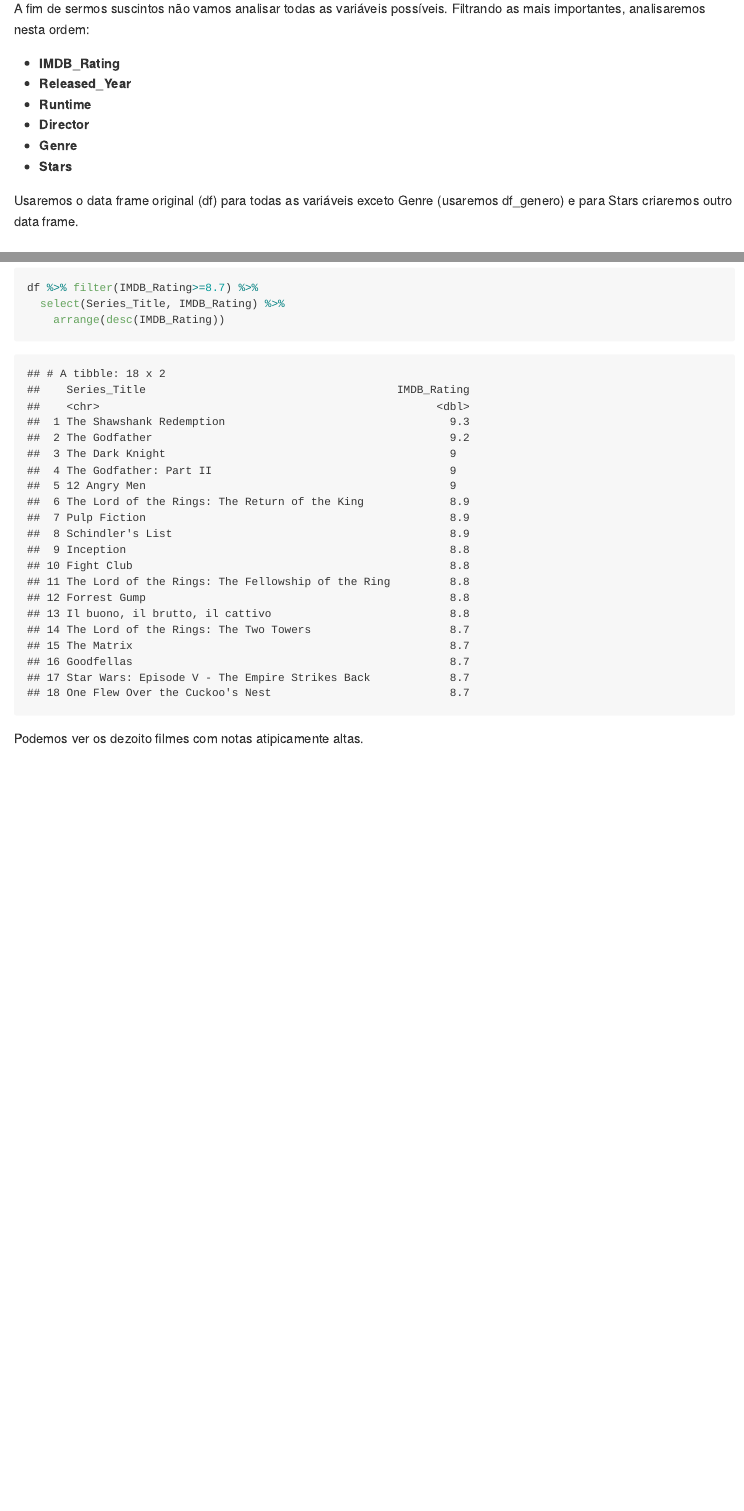
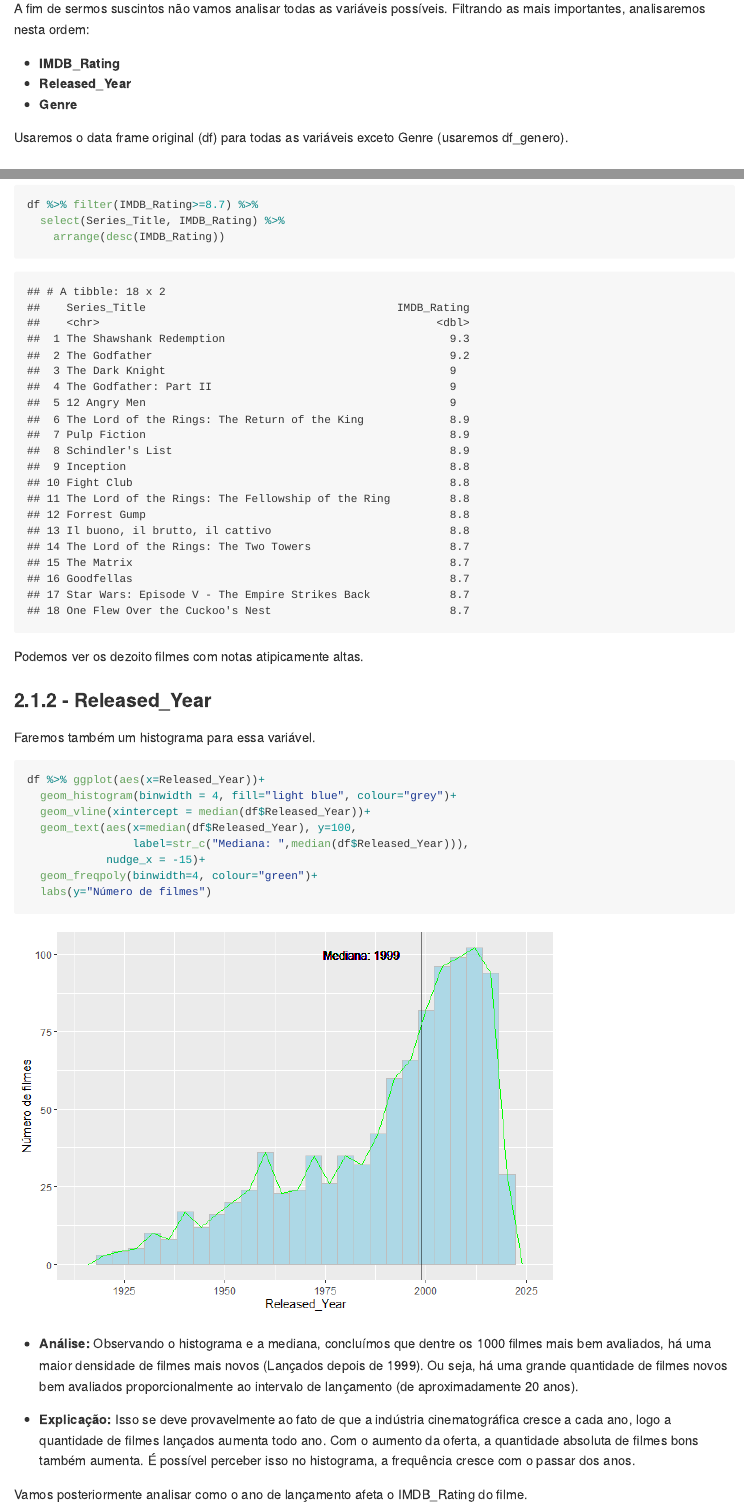
Before and after one commit to vitormarquesr/Portfolio, an R Markdown document (Analise_Filmes/Analise_Filmes_Notebook.Rmd): the page in a window 1100 px wide, from 4690 px down, and a second part further down, joined at a grey line. The pictures show the output file Analise_Filmes/Analise_Filmes_Notebook.md that the author committed with the source, drawn offline in the style of GitHub.

Commit message:
Acrescentado análise de variação da variável Released_Year
- Análise de variação de Released_Year utilizando o histograma.
- Alteração de .gitignore para ignorar Rhistory
- Adição da imagem gerada pelo R do novo histograma para ser usado pelo Markdown do Github

````diff
--- a/Analise_Filmes/Analise_Filmes_Notebook.Rmd
+++ b/Analise_Filmes/Analise_Filmes_Notebook.Rmd
@@ -1,8 +1,8 @@
 ---
 title: "Análise dos 1000 filmes mais bem avaliados"
 output:
+  github_document: default
   html_notebook: default
-  github_document: default
 ---
 
 -----------------------
@@ -184,12 +184,9 @@ A fim de sermos suscintos não vamos analisar todas as variáveis possíveis. Fi
 
 * **IMDB_Rating**
 * **Released_Year**
-* **Runtime**
-* **Director**
 * **Genre**
-* **Stars**
 
-Usaremos o data frame original (df) para todas as variáveis exceto Genre (usaremos df_genero) e para Stars criaremos outro data frame.
+Usaremos o data frame original (df) para todas as variáveis exceto Genre (usaremos df_genero).
 
 ### 2.1.1 - IMDB_Rating
 Como é uma variável contínua usaremos um histograma
@@ -223,3 +220,25 @@ df %>% filter(IMDB_Rating>=8.7) %>%
 
 ```
 Podemos ver os dezoito filmes com notas atipicamente altas.
+
+### 2.1.2 - Released_Year
+
+Faremos também um histograma para essa variável.
+
+```{r released_year}
+df %>% ggplot(aes(x=Released_Year))+
+  geom_histogram(binwidth = 4, fill="light blue", colour="grey")+
+  geom_vline(xintercept = median(df$Released_Year))+
+  geom_text(aes(x=median(df$Released_Year), y=100,
+                label=str_c("Mediana: ",median(df$Released_Year))),
+            nudge_x = -15)+
+  geom_freqpoly(binwidth=4, colour="green")+
+  labs(y="Número de filmes")
+
+```
+
+* **Análise:** Observando o histograma e a mediana, concluímos que dentre os 1000 filmes mais bem avaliados, há uma maior densidade de filmes mais novos (Lançados depois de 1999). Ou seja, há uma grande quantidade de filmes novos bem avaliados proporcionalmente ao intervalo de lançamento (de aproximadamente 20 anos).
+
+* **Explicação:** Isso se deve provavelmente ao fato de que a indústria cinematográfica cresce a cada ano, logo a quantidade de filmes lançados aumenta todo ano. Com o aumento da oferta, a quantidade absoluta de filmes bons também aumenta. É possível perceber isso no histograma, a frequência cresce com o passar dos anos.
+
+Vamos posteriormente analisar como o ano de lançamento afeta o IMDB_Rating do filme.
````
Also changed, not shown: Analise_Filmes/Analise_Filmes_Notebook.md, Analise_Filmes/Analise_Filmes_Notebook_files/figure-gfm/released_year-1.png (added), Analise_Filmes/Analise_Filmes_Notebook.Rmd (2 more changed lines), 1 other file.
